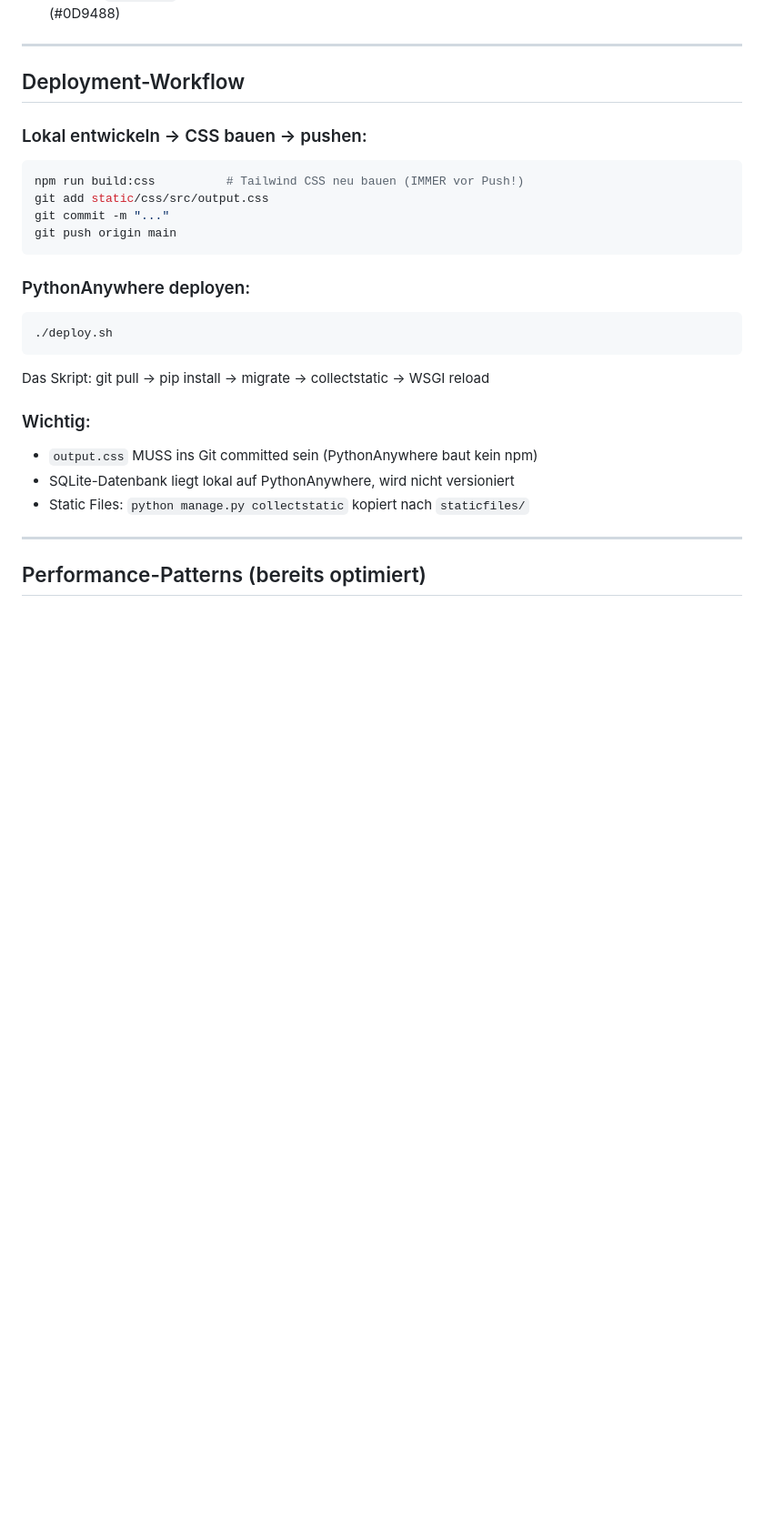
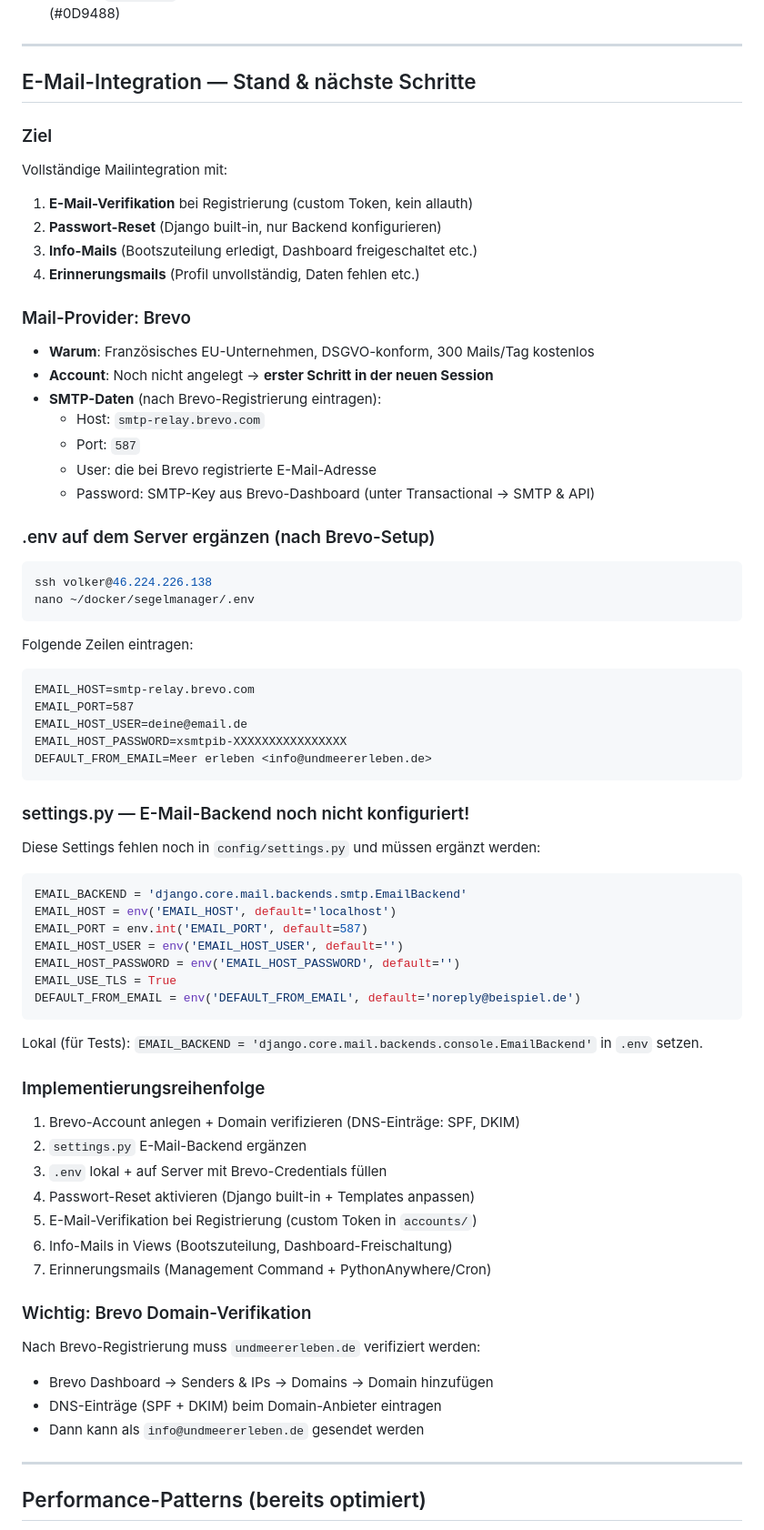
Before and after one commit to VolliVollkrass/Projekt_Segelmanager, a Markdown page: CLAUDE_CONTEXT.md, the part around one of its changes. Shown at 91% size. Rendered like a GitHub page; blank space fills up the shorter version.

Commit message:
docs: CLAUDE_CONTEXT.md auf Hetzner-Stand aktualisiert + E-Mail-Roadmap

````diff
--- a/CLAUDE_CONTEXT.md
+++ b/CLAUDE_CONTEXT.md
@@ -100,26 +159,65 @@ onboarding           → /accounts/onboarding/      (nach Registrierung)
 
 ---
 
-## Deployment-Workflow
+## E-Mail-Integration — Stand & nächste Schritte
 
-### Lokal entwickeln → CSS bauen → pushen:
+### Ziel
+Vollständige Mailintegration mit:
+1. **E-Mail-Verifikation** bei Registrierung (custom Token, kein allauth)
+2. **Passwort-Reset** (Django built-in, nur Backend konfigurieren)
+3. **Info-Mails** (Bootszuteilung erledigt, Dashboard freigeschaltet etc.)
+4. **Erinnerungsmails** (Profil unvollständig, Daten fehlen etc.)
+
+### Mail-Provider: Brevo
+- **Warum**: Französisches EU-Unternehmen, DSGVO-konform, 300 Mails/Tag kostenlos
+- **Account**: Noch nicht angelegt → **erster Schritt in der neuen Session**
+- **SMTP-Daten** (nach Brevo-Registrierung eintragen):
+  - Host: `smtp-relay.brevo.com`
+  - Port: `587`
+  - User: die bei Brevo registrierte E-Mail-Adresse
+  - Password: SMTP-Key aus Brevo-Dashboard (unter Transactional → SMTP & API)
+
+### .env auf dem Server ergänzen (nach Brevo-Setup)
 ```bash
-npm run build:css          # Tailwind CSS neu bauen (IMMER vor Push!)
-git add static/css/src/output.css
-git commit -m "..."
-git push origin main
+ssh volker@46.224.226.138
+nano ~/docker/segelmanager/.env
+```
+Folgende Zeilen eintragen:
+```
+EMAIL_HOST=smtp-relay.brevo.com
+EMAIL_PORT=587
+EMAIL_HOST_USER=deine@email.de
+EMAIL_HOST_PASSWORD=xsmtpib-XXXXXXXXXXXXXXXX
+DEFAULT_FROM_EMAIL=Meer erleben <info@undmeererleben.de>
 ```
 
-### PythonAnywhere deployen:
-```bash
-./deploy.sh
+### settings.py — E-Mail-Backend noch nicht konfiguriert!
+Diese Settings fehlen noch in `config/settings.py` und müssen ergänzt werden:
+```python
+EMAIL_BACKEND = 'django.core.mail.backends.smtp.EmailBackend'
+EMAIL_HOST = env('EMAIL_HOST', default='localhost')
+EMAIL_PORT = env.int('EMAIL_PORT', default=587)
+EMAIL_HOST_USER = env('EMAIL_HOST_USER', default='')
+EMAIL_HOST_PASSWORD = env('EMAIL_HOST_PASSWORD', default='')
+EMAIL_USE_TLS = True
+DEFAULT_FROM_EMAIL = env('DEFAULT_FROM_EMAIL', default='noreply@beispiel.de')
 ```
-Das Skript: git pull → pip install → migrate → collectstatic → WSGI reload
+Lokal (für Tests): `EMAIL_BACKEND = 'django.core.mail.backends.console.EmailBackend'` in `.env` setzen.
 
-### Wichtig:
-- `output.css` MUSS ins Git committed sein (PythonAnywhere baut kein npm)
-- SQLite-Datenbank liegt lokal auf PythonAnywhere, wird nicht versioniert
-- Static Files: `python manage.py collectstatic` kopiert nach `staticfiles/`
+### Implementierungsreihenfolge
+1. Brevo-Account anlegen + Domain verifizieren (DNS-Einträge: SPF, DKIM)
+2. `settings.py` E-Mail-Backend ergänzen
+3. `.env` lokal + auf Server mit Brevo-Credentials füllen
+4. Passwort-Reset aktivieren (Django built-in + Templates anpassen)
+5. E-Mail-Verifikation bei Registrierung (custom Token in `accounts/`)
+6. Info-Mails in Views (Bootszuteilung, Dashboard-Freischaltung)
+7. Erinnerungsmails (Management Command + PythonAnywhere/Cron)
+
+### Wichtig: Brevo Domain-Verifikation
+Nach Brevo-Registrierung muss `undmeererleben.de` verifiziert werden:
+- Brevo Dashboard → Senders & IPs → Domains → Domain hinzufügen
+- DNS-Einträge (SPF + DKIM) beim Domain-Anbieter eintragen
+- Dann kann als `info@undmeererleben.de` gesendet werden
 
 ---
 
````
Also changed, not shown: other parts of CLAUDE_CONTEXT.md (+77 -13 lines).
